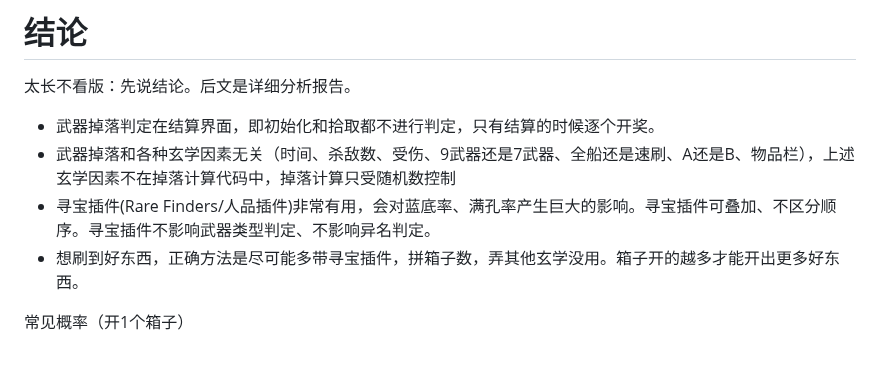
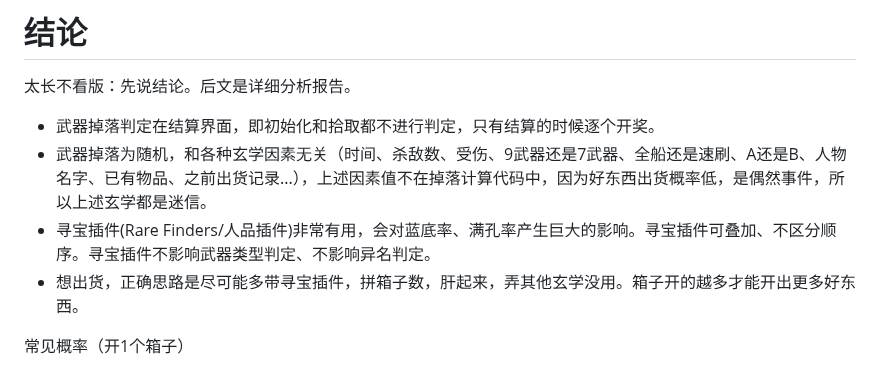
Before and after one commit to agemochina/Resident-Evil-Revelations-Analysis, a Markdown page: WeaponDrop.md, the part around the change. Rendered like a GitHub page.

```diff
--- a/WeaponDrop.md
+++ b/WeaponDrop.md
@@ -14,9 +14,9 @@ PS：从反汇编代码看到叫这个： gacha ガチャ （看上去Capcom对
 太长不看版：先说结论。后文是详细分析报告。
 
 - 武器掉落判定在结算界面，即初始化和拾取都不进行判定，只有结算的时候逐个开奖。
-- 武器掉落和各种玄学因素无关（时间、杀敌数、受伤、9武器还是7武器、全船还是速刷、A还是B、物品栏），上述玄学因素不在掉落计算代码中，掉落计算只受随机数控制
+- 武器掉落为随机，和各种玄学因素无关（时间、杀敌数、受伤、9武器还是7武器、全船还是速刷、A还是B、人物名字、已有物品、之前出货记录...），上述因素值不在掉落计算代码中，因为好东西出货概率低，是偶然事件，所以上述玄学都是迷信。
 - 寻宝插件(Rare Finders/人品插件)非常有用，会对蓝底率、满孔率产生巨大的影响。寻宝插件可叠加、不区分顺序。寻宝插件不影响武器类型判定、不影响异名判定。
-- 想刷到好东西，正确方法是尽可能多带寻宝插件，拼箱子数，弄其他玄学没用。箱子开的越多才能开出更多好东西。
+- 想出货，正确思路是尽可能多带寻宝插件，拼箱子数，肝起来，弄其他玄学没用。箱子开的越多才能开出更多好东西。
 
 常见概率（开1个箱子）
 - 带9寻宝，蓝底 = 16.4%
```
